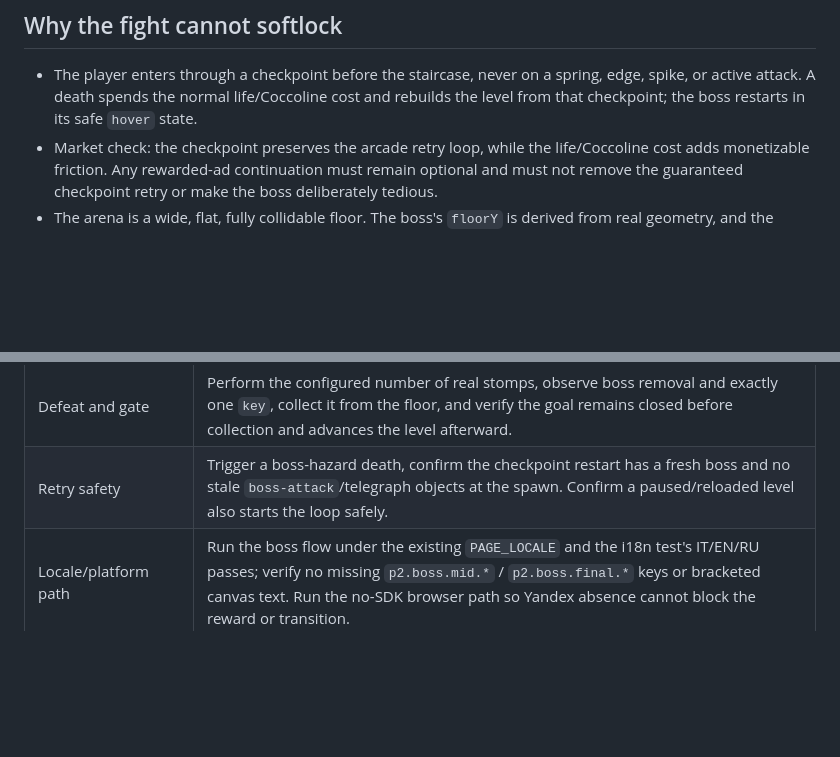
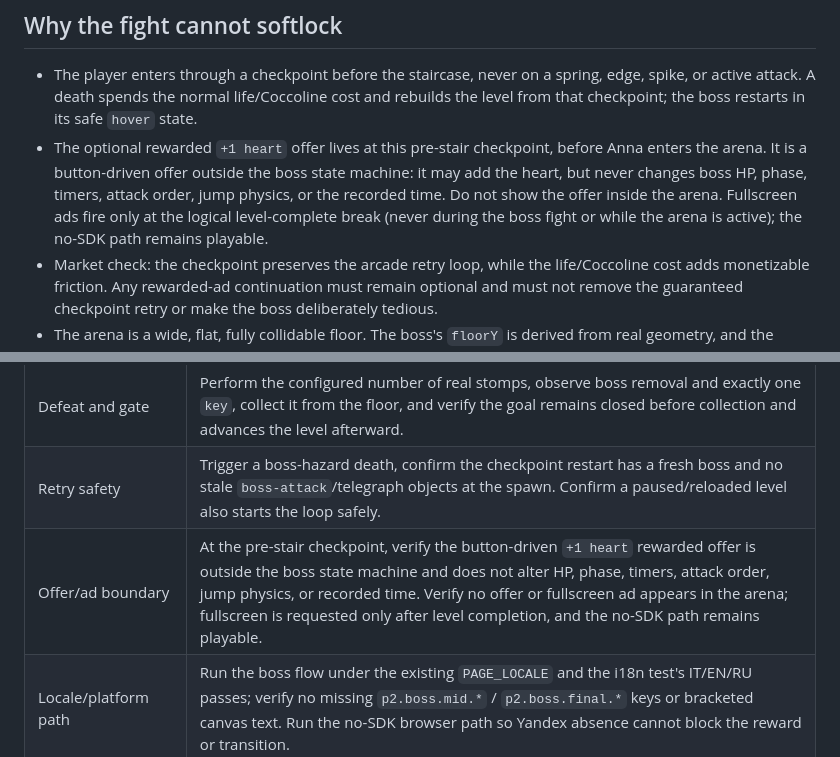
Before and after one commit to SamosGames/pixel-princess-platformer, a Markdown page: docs/part2/04-boss.md, 2 parts joined by grey strips. Rendered like a GitHub page; blank space fills up the shorter version.

Commit message:
docs: define boss ad boundaries

```diff
--- a/docs/part2/04-boss.md
+++ b/docs/part2/04-boss.md
@@ -158,6 +158,12 @@ current stone guardian can be reused if new art is not worth the download cost.
 - The player enters through a checkpoint before the staircase, never on a spring, edge,
   spike, or active attack. A death spends the normal life/Coccoline cost and rebuilds
   the level from that checkpoint; the boss restarts in its safe `hover` state.
+- The optional rewarded `+1 heart` offer lives at this pre-stair checkpoint, before Anna
+  enters the arena. It is a button-driven offer outside the boss state machine: it may
+  add the heart, but never changes boss HP, phase, timers, attack order, jump physics,
+  or the recorded time. Do not show the offer inside the arena. Fullscreen ads fire
+  only at the logical level-complete break (never during the boss fight or while the
+  arena is active); the no-SDK path remains playable.
 - Market check: the checkpoint preserves the arcade retry loop, while the life/Coccoline
   cost adds monetizable friction. Any rewarded-ad continuation must remain optional and
   must not remove the guaranteed checkpoint retry or make the boss deliberately tedious.
@@ -199,6 +205,7 @@ and Level 6 in the standalone Part 2 build:
 | Stomp semantics | An upward/side overlap leaves HP unchanged; one downward overlap during `window` changes HP by exactly one and makes the boss retreat. Holding overlap cannot remove a second HP. Invulnerable contact still bounces Anna without damage. |
 | Defeat and gate | Perform the configured number of real stomps, observe boss removal and exactly one `key`, collect it from the floor, and verify the goal remains closed before collection and advances the level afterward. |
 | Retry safety | Trigger a boss-hazard death, confirm the checkpoint restart has a fresh boss and no stale `boss-attack`/telegraph objects at the spawn. Confirm a paused/reloaded level also starts the loop safely. |
+| Offer/ad boundary | At the pre-stair checkpoint, verify the button-driven `+1 heart` rewarded offer is outside the boss state machine and does not alter HP, phase, timers, attack order, jump physics, or recorded time. Verify no offer or fullscreen ad appears in the arena; fullscreen is requested only after level completion, and the no-SDK path remains playable. |
 | Locale/platform path | Run the boss flow under the existing `PAGE_LOCALE` and the i18n test's IT/EN/RU passes; verify no missing `p2.boss.mid.*` / `p2.boss.final.*` keys or bracketed canvas text. Run the no-SDK browser path so Yandex absence cannot block the reward or transition. |
 | Standalone campaign boundary | Start with a fresh Part 2 save, confirm Level 1 is the first playable level, Level 6 advances to finale Level 7, and no Part 1 save or leaderboard namespace is read. |
 
```
